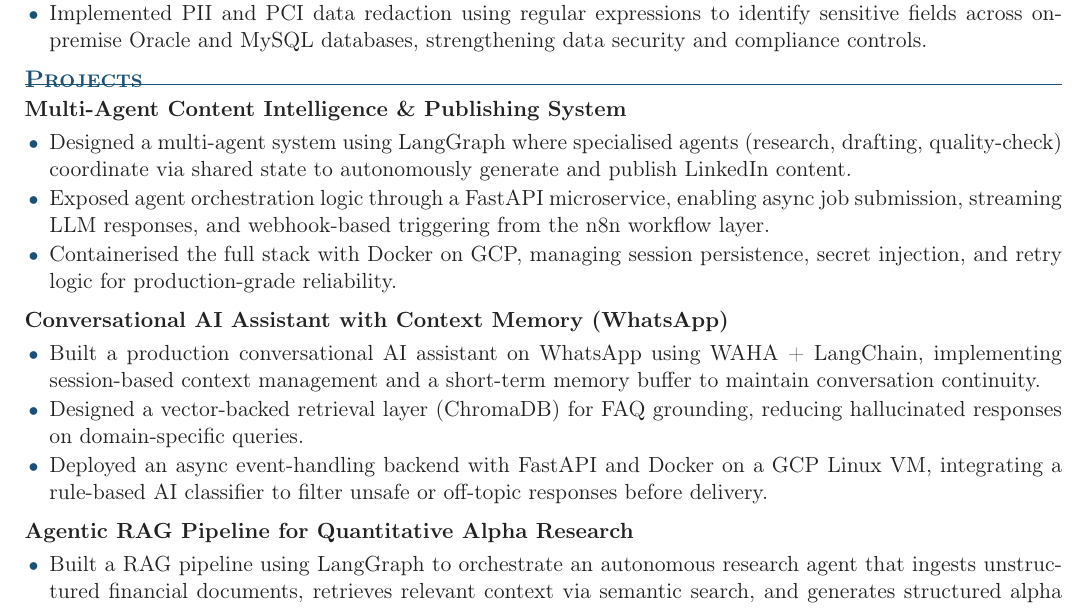
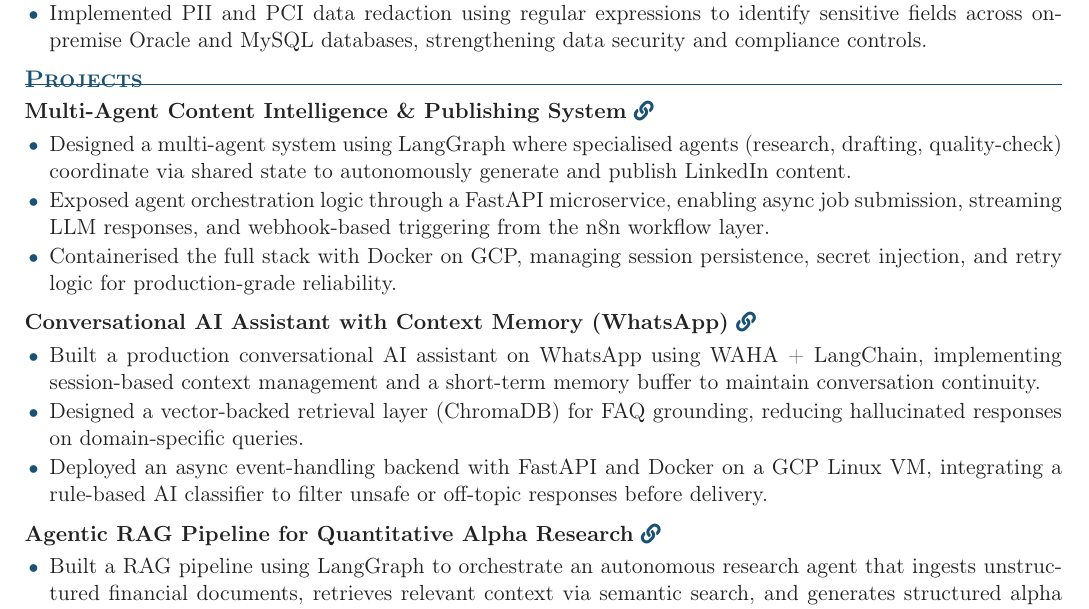
Before and after one commit to chinmayharjai/cv, a LaTeX CV (latex/ai_engineer_resume.tex): part of the page, cut so that both start at the same text. Compiled offline with pdfLaTeX.

Commit message:
Add GitHub project links to AI Engineer resume
Convert the three project headings to linked headings pointing to the
GitHub profile, matching the Data Science resume style. Project text is
unchanged. Recompiled PDF stays on a single page.

Co-Authored-By: Claude Opus 4.8 <noreply@anthropic.com>
Claude-Session: https://claude.ai/code/session_01KVX8M3thSKuWwx1jrV5y74

```diff
--- a/latex/ai_engineer_resume.tex
+++ b/latex/ai_engineer_resume.tex
@@ -38,21 +38,21 @@
 % ---- Projects --------------------------------------------------------------
 \section{Projects}
 
-\project{Multi-Agent Content Intelligence \& Publishing System}
+\projectlink{Multi-Agent Content Intelligence \& Publishing System}{https://github.com/chinmayharjai}
 \begin{itemize}
   \item Designed a multi-agent system using LangGraph where specialised agents (research, drafting, quality-check) coordinate via shared state to autonomously generate and publish LinkedIn content.
   \item Exposed agent orchestration logic through a FastAPI microservice, enabling async job submission, streaming LLM responses, and webhook-based triggering from the n8n workflow layer.
   \item Containerised the full stack with Docker on GCP, managing session persistence, secret injection, and retry logic for production-grade reliability.
 \end{itemize}
 
-\project{Conversational AI Assistant with Context Memory (WhatsApp)}
+\projectlink{Conversational AI Assistant with Context Memory (WhatsApp)}{https://github.com/chinmayharjai}
 \begin{itemize}
   \item Built a production conversational AI assistant on WhatsApp using WAHA + LangChain, implementing session-based context management and a short-term memory buffer to maintain conversation continuity.
   \item Designed a vector-backed retrieval layer (ChromaDB) for FAQ grounding, reducing hallucinated responses on domain-specific queries.
   \item Deployed an async event-handling backend with FastAPI and Docker on a GCP Linux VM, integrating a rule-based AI classifier to filter unsafe or off-topic responses before delivery.
 \end{itemize}
 
-\project{Agentic RAG Pipeline for Quantitative Alpha Research}
+\projectlink{Agentic RAG Pipeline for Quantitative Alpha Research}{https://github.com/chinmayharjai}
 \begin{itemize}
   \item Built a RAG pipeline using LangGraph to orchestrate an autonomous research agent that ingests unstructured financial documents, retrieves relevant context via semantic search, and generates structured alpha signals using LLMs.
   \item Built a vector retrieval layer using ChromaDB with Gemini embeddings and cosine similarity search, grounding LLM outputs to reduce hallucination on domain-specific financial data.
```
Also changed, not shown: latex/ai_engineer_resume.pdf.
